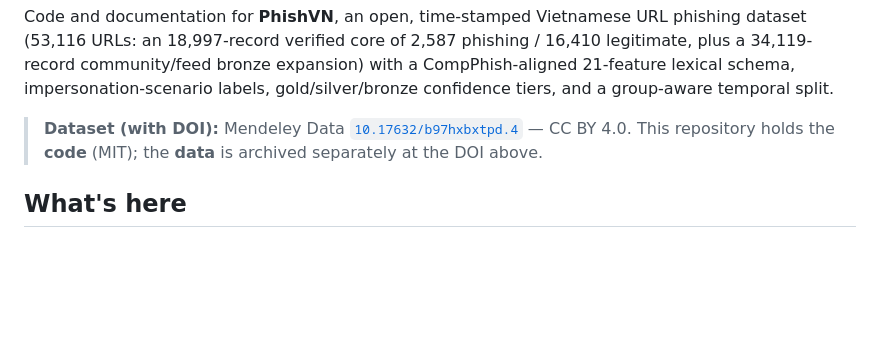
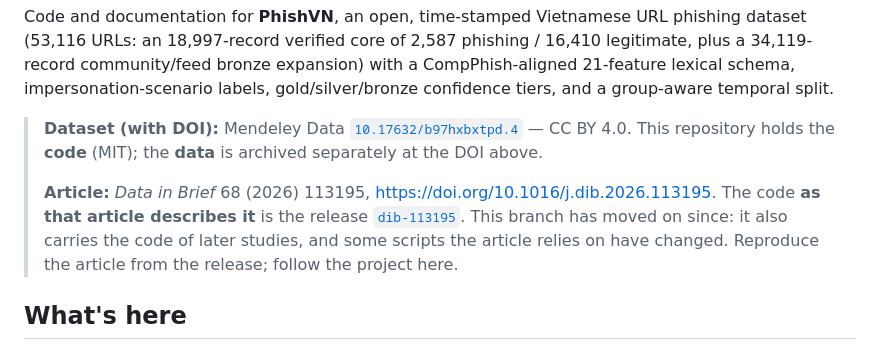
Before and after one commit to vuthainguyen1602/phishvn, a Markdown page: README.md, the part around the change. Rendered like a GitHub page; blank space fills up the shorter version.

Commit message:
Mirror refresh: the README points at the release that pins the article's code
The Data in Brief article cites this repository by URL, and the default branch has moved on
since it was accepted. Release dib-113195 is the tree of 2026-08-18, the day the accepted
manuscript was uploaded; the README now says so beside the dataset DOI, and says which of the
two to use for what.

```diff
--- a/README.md
+++ b/README.md
@@ -8,6 +8,12 @@ temporal split.
 
 > **Dataset (with DOI):** Mendeley Data [`10.17632/b97hxbxtpd.4`](https://doi.org/10.17632/b97hxbxtpd.4) — CC BY 4.0.
 > This repository holds the **code** (MIT); the **data** is archived separately at the DOI above.
+>
+> **Article:** *Data in Brief* 68 (2026) 113195, <https://doi.org/10.1016/j.dib.2026.113195>.
+> The code **as that article describes it** is the release
+> [`dib-113195`](https://github.com/vuthainguyen1602/phishvn/releases/tag/dib-113195). This branch
+> has moved on since: it also carries the code of later studies, and some scripts the article
+> relies on have changed. Reproduce the article from the release; follow the project here.
 
 ## What's here
 - `scripts/` — URL data collection, normalisation, CompPhish features, baselines, audit, release tools.
```
